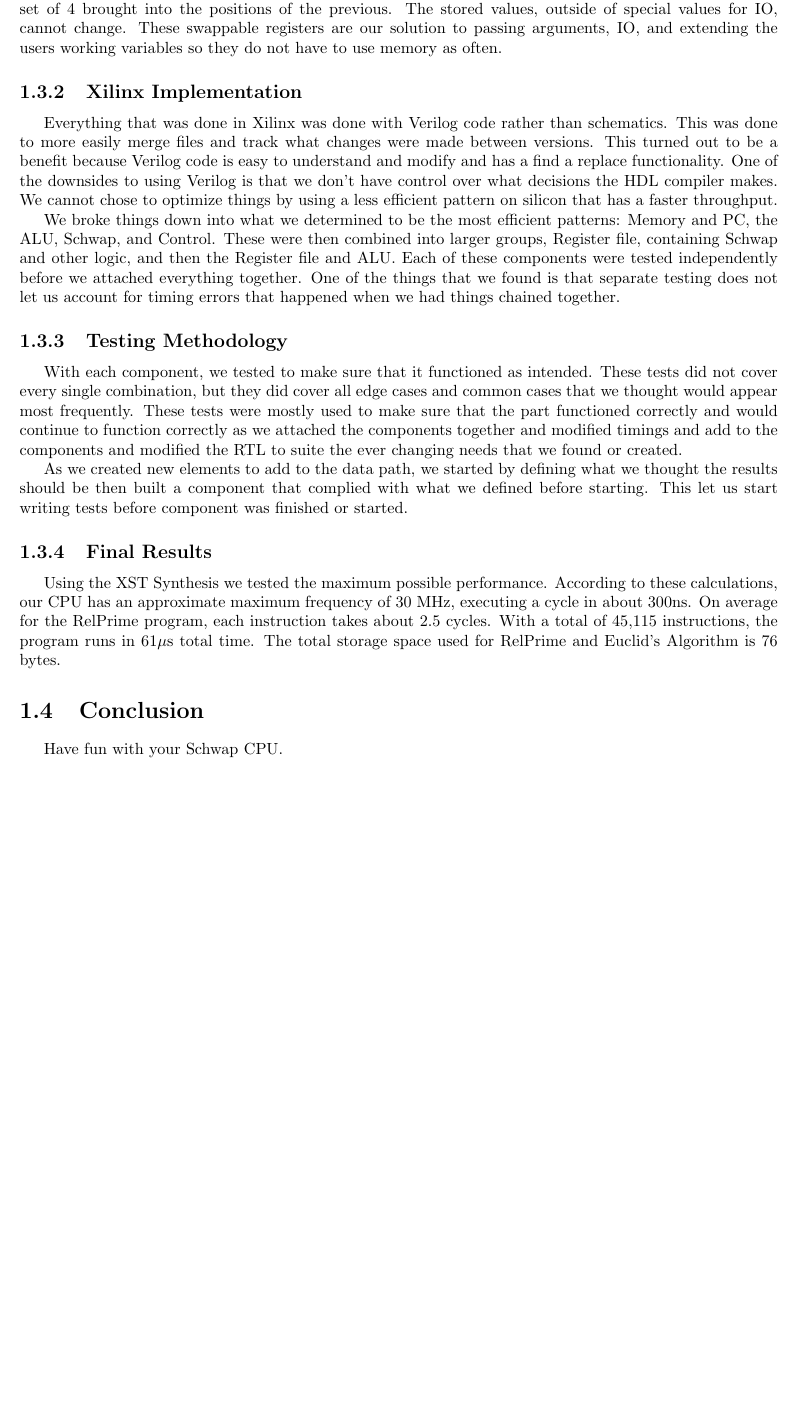
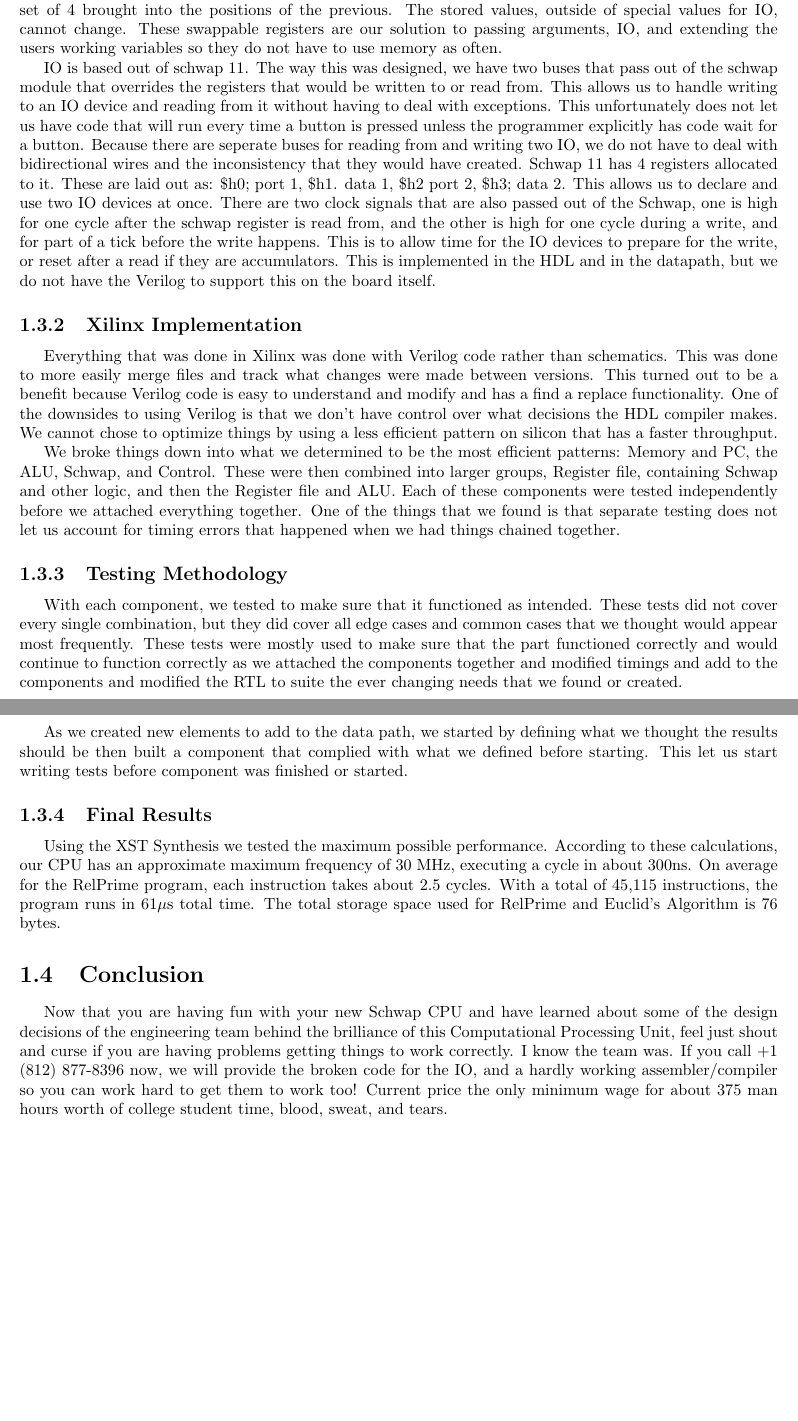
Before and after one commit to d-qoi/csse232cpu, a LaTeX thesis (LaTeX/Final Report.tex): part of page 6 of 31 before the commit and two parts of pages 6 and 7 of 32 after it, the two joined at a grey line, cut so that both start at the same text, the shorter picture padded with empty space. Compiled offline with pdfLaTeX.

Commit message:
did a bunch more  of docs stuff

```diff
--- a/LaTeX/Final Report.tex
+++ b/LaTeX/Final Report.tex
@@ -33,7 +33,8 @@
 			The 4 bits at the end of the instruction are used to declare the operation for the ALU and as an unsigned offset for branching and read/write., The ALU ops code being the last 4 bits of the instruction allows us to have all of the common ALU operations and a few extra with the option of adding more if we should ever need. We also decided that the best way to handle immediate loading would be to have a dual port RAM. This enables us to load immediates immediately without using multiple instructions or additional instructions. All of the immediate loading is done through the ALU operations because we determined that the majority of immediates used will be while doing mathematical operations.\par
 			The unsigned offsets for branching and read/writes forces the programmer to think before they write code create more optimized code, and creating code that is easier to read. Knowing that branches can only move down creates an environment that is much easier to debug after the code has been assembled to hex. One of the downsides to this is that the assembler must be more complex to account for branching up and down, as well as branching over more than 16 instructions. There is luckily a clever way to handle this by inverting the checked conditions and branching over a jump to the new destination. The other limiting thing with the 4 bit unsigned offset comes from read and write. The programmer is only able to read or write 16 places above the current memory address, this limitation is something that will have to be worked around by the programmers because unlike branching, the Assembler does not handle converting a number above 15 as a pseudo instruction.\par
 			Another limited thing is jumping. Jumps have an 8 bit signed offset from the starting address passed to them. This gives jumps a range of -128 lines to 127 lines above or below the address in the register. Normal jumps are done based on PC, however any register will work. This decision was made because we wanted to encourage the use of PC relative jumps in methods to allow them to be more portable after they have been assembled. The assembler can handle jumping outside of the range, there is no good practice for doing this by hand outside of knowing the exact location in memory for which the programmer wants to jump, loading that into a temporary value, and using that as the register outside of offset.\par
-			To get around the limitation of 16 registers, we decided to implement a set of registers called "Schwap". These 16 sets of 4 registers are accessed in sets of 4. These registers behave exactly the same as the other registers when they are selected, however they can be ‘stored’ or deselected with a command and another set of 4 brought into the positions of the previous. The stored values, outside of special values for IO, cannot change. These swappable registers are our solution to passing arguments, IO, and extending the users working variables so they do not have to use memory as often.
+			To get around the limitation of 16 registers, we decided to implement a set of registers called "Schwap". These 16 sets of 4 registers are accessed in sets of 4. These registers behave exactly the same as the other registers when they are selected, however they can be ‘stored’ or deselected with a command and another set of 4 brought into the positions of the previous. The stored values, outside of special values for IO, cannot change. These swappable registers are our solution to passing arguments, IO, and extending the users working variables so they do not have to use memory as often.\par
+			IO is based out of schwap 11. The way this was designed, we have two buses that pass out of the schwap module that overrides the registers that would be written to or read from. This allows us to handle writing to an IO device and reading from it without having to deal with exceptions. This unfortunately does not let us have code that will run every time a button is pressed unless the programmer explicitly has code wait for a button. Because there are seperate buses for reading from and writing two IO, we do not have to deal with bidirectional wires and the inconsistency that they would have created. Schwap 11 has 4 registers allocated to it. These are laid out as: \$h0; port 1, \$h1. data 1, \$h2 port 2, \$h3; data 2. This allows us to declare and use two IO devices at once. There are two clock signals that are also passed out of the Schwap, one is high for one cycle after the schwap register is read from, and the other is high for one cycle during a write, and for part of a tick before the write happens. This is to allow time for the IO devices to prepare for the write, or reset after a read if they are accumulators. This is implemented in the HDL and in the datapath, but we do not have the Verilog to support this on the board itself.
 		\subsection{Xilinx Implementation}
 			Everything that was done in Xilinx was done with Verilog code rather than schematics. This was done to more easily merge files and track what changes were made between versions. This turned out to be a benefit because Verilog code is easy to understand and modify and has a find a replace functionality.  One of the downsides to using Verilog is that we don't have control over what decisions the HDL compiler makes. We cannot chose to optimize things by using a less efficient pattern on silicon that has a faster throughput.\par
 			We broke things down into what we determined to be the most efficient patterns: Memory and PC, the ALU, Schwap, and Control. These were then combined into larger groups, Register file, containing Schwap and other logic, and then the Register file and ALU. Each of these components were tested independently before we attached everything together. One of the things that we found is that separate testing does not let us account for timing errors that happened when we had things chained together.
@@ -43,7 +44,7 @@
 		\subsection{Final Results}
 			Using the XST Synthesis we tested the maximum possible performance. According to these calculations, our CPU has an approximate maximum frequency of 30 MHz, executing a cycle in about 300ns. On average for the RelPrime program, each instruction takes about 2.5 cycles. With a total of 45,115 instructions, the program runs in 61$\mu$s total time. The total storage space used for RelPrime and Euclid's Algorithm is 76 bytes.
 	\section{Conclusion}
-		Have fun with your Schwap CPU.
+		Now that you are having fun with your new Schwap CPU and have learned about some of the design decisions of the engineering team behind the brilliance of this Computational Processing Unit, feel just shout and curse if you are having problems getting things to work correctly. I know the team was. If you call +1 (812) 877-8396 now, we will provide the broken code for the IO, and a hardly working assembler/compiler so you can work hard to get them to work too! Current price the only minimum wage for about 375 man hours worth of college student time, blood, sweat, and tears.
 \chapter{Design Documentation}
 	\input{DesignDoc}
 \chapter{Design Journal}
```
Also changed, not shown: LaTeX/Final Report.pdf, LaTeX/Final Report.tex (2 more changed lines).
